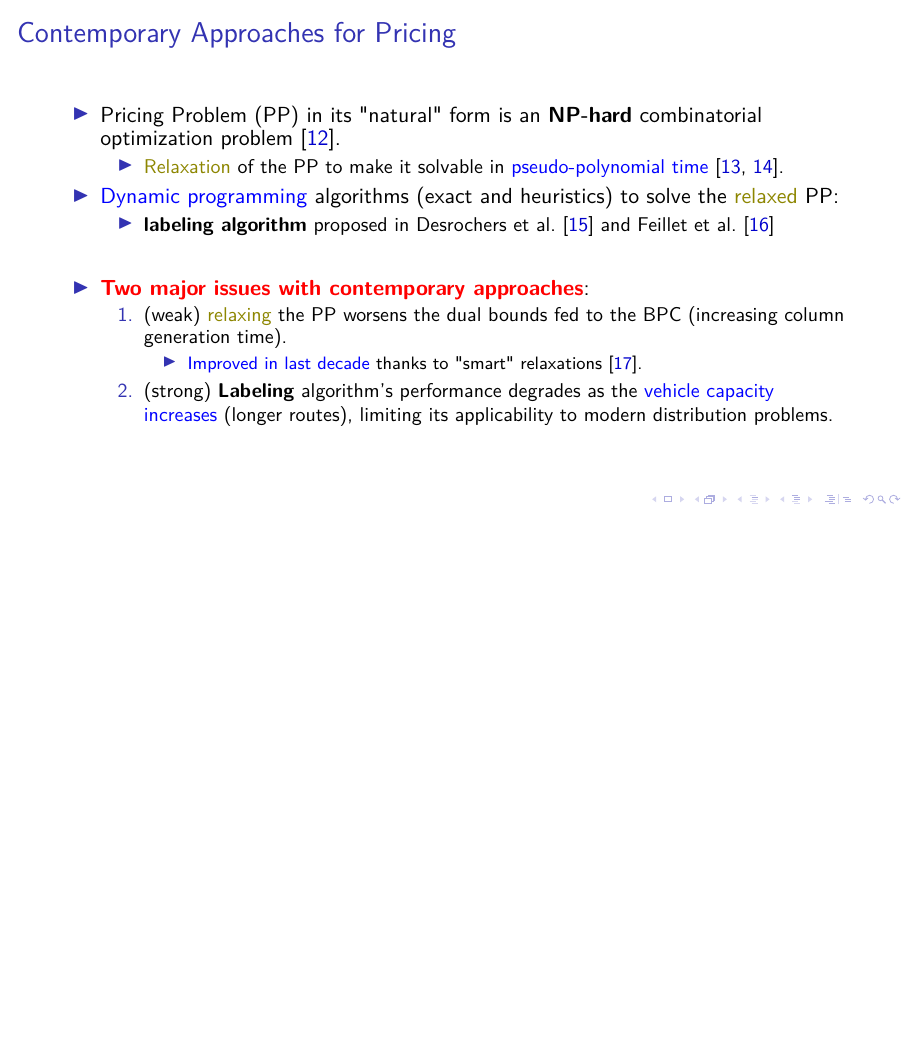
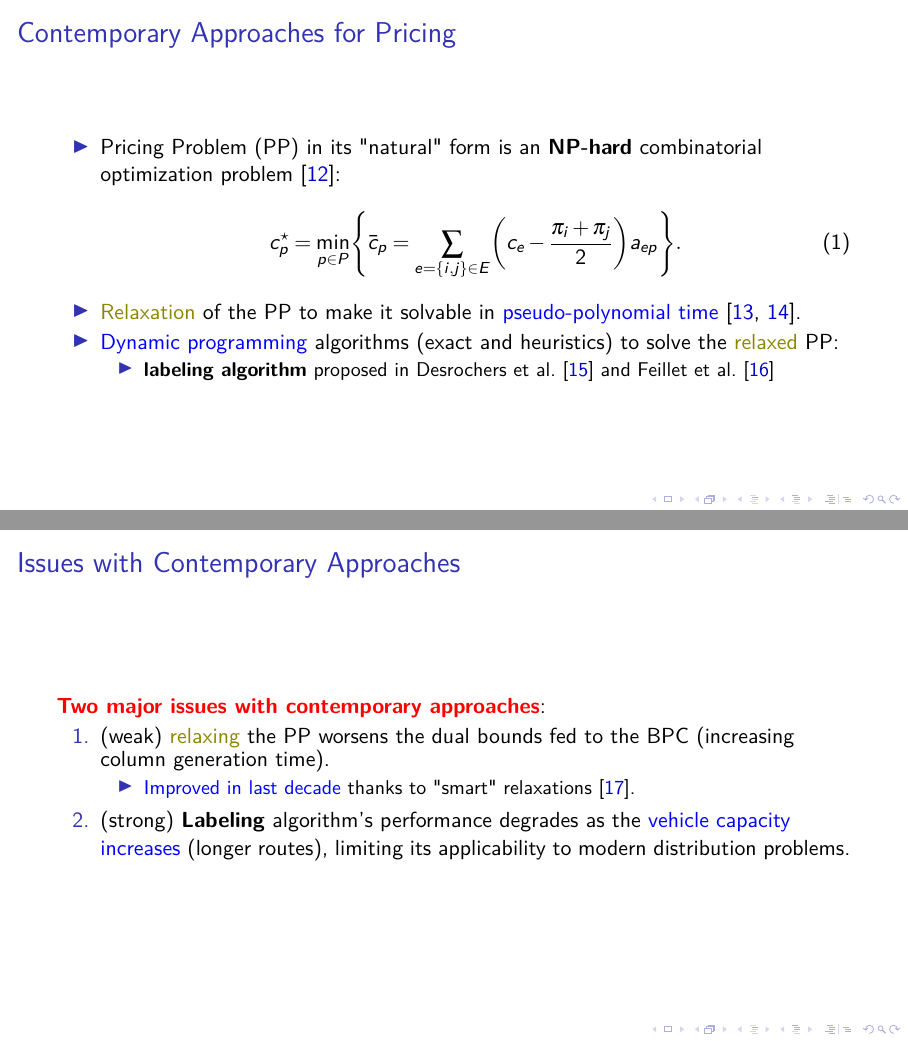
Before and after one commit to dparo/msc-presentation, LaTeX slides (main.tex, which reads Content/slides.tex): page 19 of 52 before the commit and pages 15 and 17 of 50 after it, the two joined at a grey line, the shorter picture padded with empty space. Compiled offline with pdfLaTeX; a LaTeX package or settings file that is missing is left out.

Commit message:
Fixed the slides some more.

```diff
--- a/Content/slides.tex
+++ b/Content/slides.tex
@@ -75,27 +72,22 @@
 \end{frame}
 
 \begin{frame}{Contemporary Approaches for Pricing}
-	\onslide<+->{
-
 	\begin{itemize}[<+->]
-			\item Pricing Problem (PP) in its "natural" form is an \textbf{NP-hard} combinatorial optimization problem \parencite{dror1994}.
-			      \begin{itemize}[<.->]
+		\item Pricing Problem (PP) in its "natural" form is an \textbf{NP-hard} combinatorial optimization problem \parencite{dror1994}:
+		      \begin{equation}\label{eq:pp-problem}
+			      {c^\star_p} = \min_{p \in P} \Set*{ \bar{c}_p = \sum_{e = \Set*{i, j} \in E} \Expr*{c_{e} - \frac{\pi_i + \pi_j}{2}} a_{ep}  }.
+		      \end{equation}
 		\item \textcolor{olive}{Relaxation} of the PP to make it solvable in \textcolor{blue}{pseudo-polynomial time} \parencite{desrochers1988, irnich2005}.
-			      \end{itemize}
 		\item \textcolor{blue}{Dynamic programming} algorithms (exact and heuristics) to solve the \textcolor{olive}{relaxed} PP:
 		      \begin{itemize}[<.->]
 			      \item \textbf{labeling algorithm} proposed in \textcite{desrochers1992,feillet2004}
 		      \end{itemize}
 
 	\end{itemize}
-	}
+\end{frame}
 
-	\vspace{0.5cm}
-
-	\onslide<+->{
-
-		\begin{itemize}
-			\item \textcolor{red}{\textbf{Two major issues with contemporary approaches}}:
+\begin{frame}{Issues with Contemporary Approaches}
+	\textcolor{red}{\textbf{Two major issues with contemporary approaches}}:
 	\begin{enumerate}[<+->]
 		\item (weak) \textcolor{olive}{relaxing} the PP worsens the dual bounds fed to the BPC (increasing column generation time).
 		      \begin{itemize}[<.->]
@@ -103,8 +95,6 @@
 		      \end{itemize}
 		\item (strong) \textbf{Labeling} algorithm's performance degrades as the \textcolor{blue}{vehicle capacity increases} (longer routes), limiting its applicability to modern distribution problems.
 	\end{enumerate}
-		\end{itemize}
-	}
 \end{frame}
 
 \begin{frame}{Contributions}
```
Also changed, not shown: Imgs/perfprofs/A-scaled-1.0/OptimalValue_plot.cropped.pdf, Imgs/perfprofs/A-scaled-8.0/DualBound_plot.cropped.pdf, Imgs/perfprofs/B-scaled-1.0/Time_plot.cropped.pdf, Imgs/perfprofs/E-scaled-1.0/OptimalValue_plot.cropped.pdf, Imgs/perfprofs/Fractional-labeling-comparison-for-B-scaled-1.0/DualBound_plot.cropped.pdf, Imgs/perfprofs/Fractional-labeling-comparison-for-E-scaled-4.0/DualBound_plot.cropped.pdf, Content/slides.tex (7 more changed lines). Lines whose indentation alone changed are shown as unchanged.
